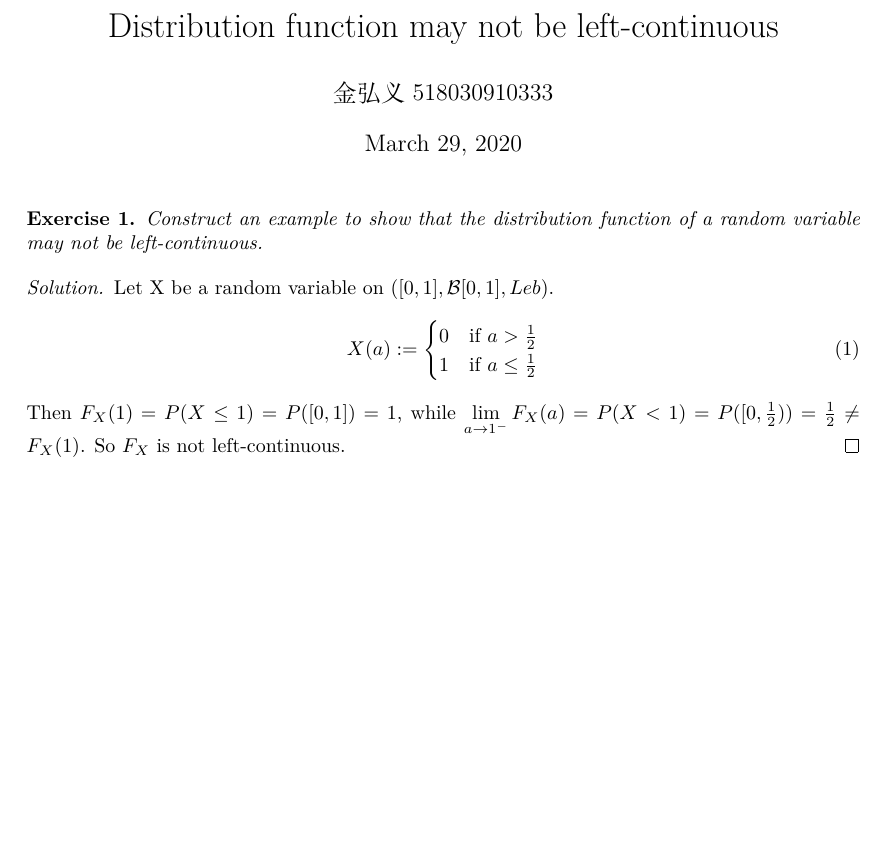
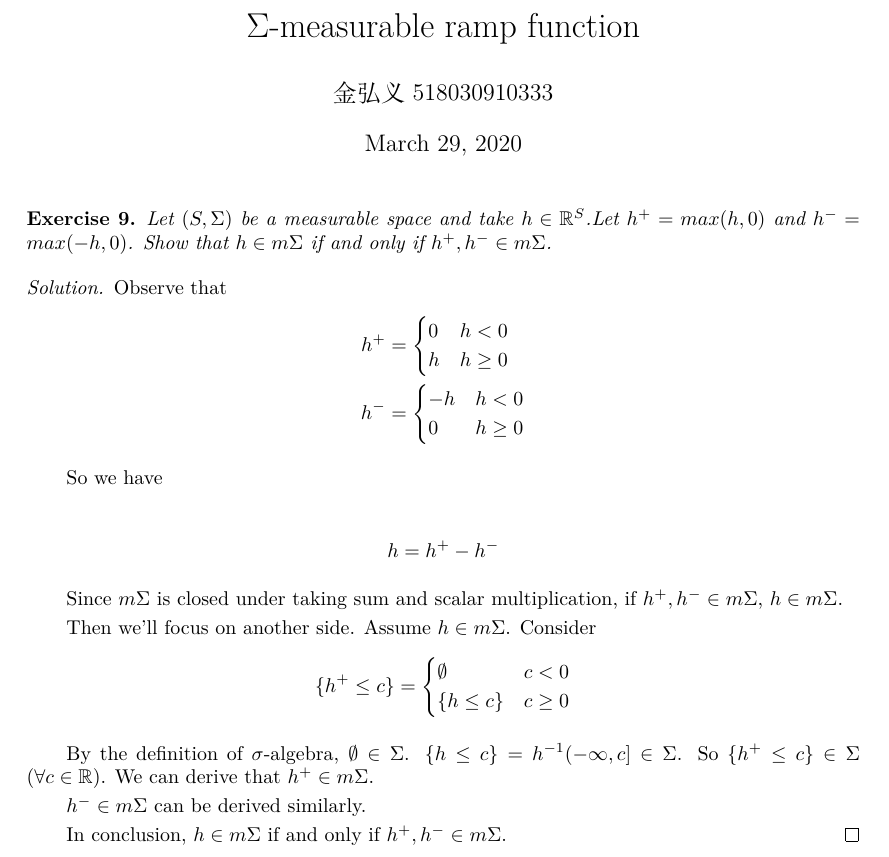
Before and after one commit to SJTU-ACM-Class-2018/lecture-notes-of-probability, a LaTeX document (Week4/sigma-measurable_ramp_function_金弘义/discussion.tex): part of the page, cut at the place of the change, the shorter picture padded with empty space. Compiled offline with XeLaTeX.

Commit message:
add a solution to the sigma-measurability of ramp function

```diff
--- a/Week4/distribution_function_may_not_be_left_continuous_金弘义/discussion.tex
+++ b/Week4/sigma-measurable_ramp_function_金弘义/discussion.tex
@@ -60,25 +60,49 @@
 \newcommand{\nth}[1]{#1\textsuperscript{th}}
 
 \begin{document}
-	\title{Distribution function may not be left-continuous}
+    \title{ $\Sigma$-measurable ramp function}
     \author{金弘义\ 518030910333}
     \date{\today}
     \maketitle
 
-	\begin{customex}{1}
+    \begin{customex}{9}
+    	Let $(S,\Sigma)$ be a measurable space and take $h\in \mathbb{R}^{S} $.Let $h^{+}=max(h,0)$ and $h^{-}=max(-h,0)$. Show that $h\in m\Sigma$ if and only if $h^{+},h^{-}\in m\Sigma$.
 
-	Construct an example to show that the distribution function of a random variable may not be left-continuous.
     \end{customex}
 	\begin{proof}[Solution]
-	Let X be a random variable on $([0,1],\mathcal{B}[0,1],Leb)$.
-	\begin{equation}
-	X(a):=
-	\begin{cases}
-	0& \mbox{if $a>\frac{1}{2}$}\\
-	1& \mbox{if $a\le\frac{1}{2}$}
+
+		Observe that \begin{align*}
+			h^{+}&=\begin{cases}
+			0&h<0 \\
+			h&h\ge 0
+			\end{cases}\\
+			h^{-}&=\begin{cases}
+			-h& h<0\\
+			0 & h\ge 0
 			\end{cases}
-	\end{equation}
-	Then  $F_X(1)=P(X\le 1)=P([0,1])=1$, while $\lim\limits_{a\to1^{-}}F_X(a)=P(X<1)=P([0,\frac{1}{2}))=\frac{1}{2}\ne F_X(1)$. So $F_X$ is not left-continuous.
+		\end{align*}
+
+		So we have
+
+		\begin{align*}
+		h=h^{+}-h^{-}
+		\end{align*}
+
+		Since $m\Sigma$ is closed under taking sum and scalar multiplication, if $h^{+},h^{-}\in m\Sigma$, $h\in m\Sigma$.
+
+		Then we'll focus on another side. Assume $h\in m\Sigma$. Consider
+		\begin{align*}
+			\{h^{+}\le c\}=\begin{cases}
+			\emptyset & c<0 \\
+			\{h\le c\} & c\ge 0
+			\end{cases}
+		\end{align*}
+
+		By the definition of $\sigma$-algebra, $\emptyset \in \Sigma$. $\{h\le c\}=h^{-1}(-\infty,c] \in \Sigma$. So $\{h^{+}\le c\}\in \Sigma$ $(\forall c\in \mathbb{R})$. We can derive that $h^{+}\in m\Sigma$.
+
+		 $h^{-} \in m\Sigma$ can be derived similarly.
+
+		In conclusion, $h\in m\Sigma$ if and only if $h^{+},h^{-}\in m\Sigma$.
 	\end{proof}
 
 
```
Also changed, not shown: Week4/distribution_function_may_not_be_left_continuous_金弘义/discussion.pdf, Week4/sigma-measurable_ramp_function_金弘义/discussion.pdf (added). Lines whose indentation alone changed are shown as unchanged.
